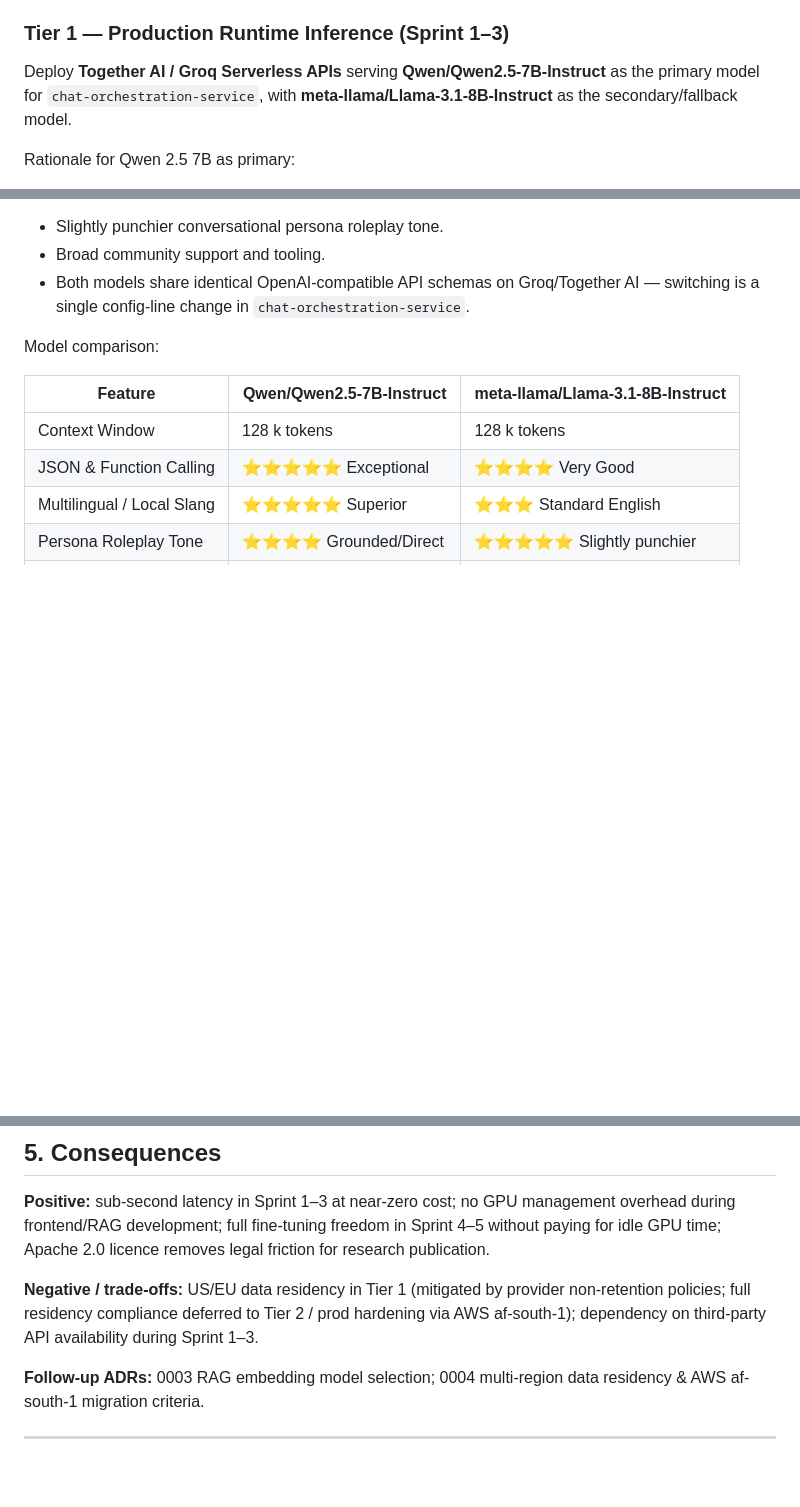
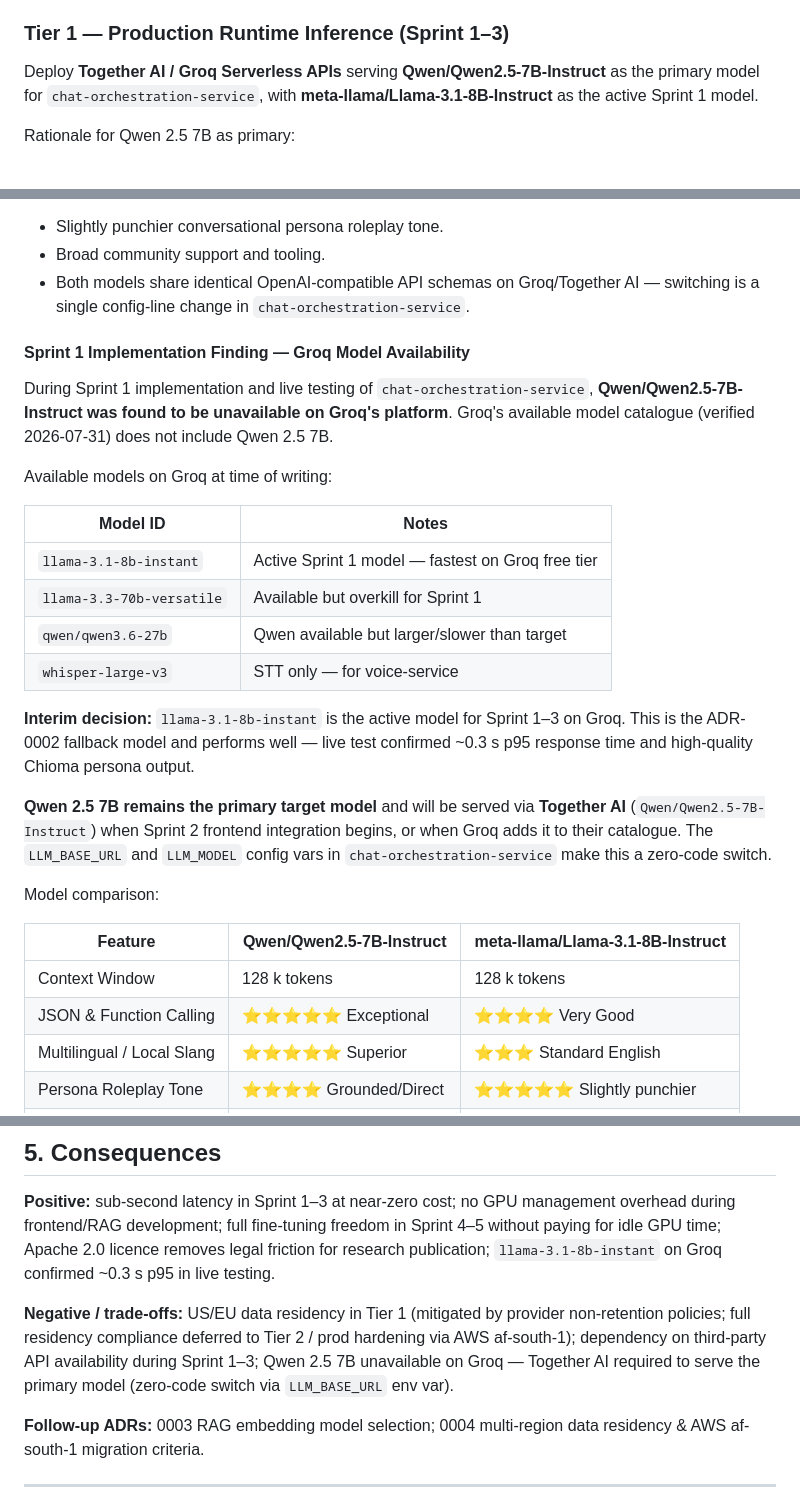
Before and after one commit to AfriMentor-AI/afri-wealth-ai-mentor, a Markdown page: docs/adr/0002-base-llm-selection.md, 3 parts joined by grey strips. Rendered like a GitHub page; blank space fills up the shorter version.

Commit message:
updated the llm selection

```diff
--- a/docs/adr/0002-base-llm-selection.md
+++ b/docs/adr/0002-base-llm-selection.md
@@ -72,7 +73,7 @@ AfriMentor AI requires a base LLM for two distinct operational requirements:
 
 Deploy **Together AI / Groq Serverless APIs** serving **Qwen/Qwen2.5-7B-Instruct** as
 the primary model for `chat-orchestration-service`, with
-**meta-llama/Llama-3.1-8B-Instruct** as the secondary/fallback model.
+**meta-llama/Llama-3.1-8B-Instruct** as the active Sprint 1 model.
 
 Rationale for Qwen 2.5 7B as primary:
 
@@ -95,6 +96,30 @@ Rationale for Llama 3.1 8B as secondary/fallback:
 - Broad community support and tooling.
 - Both models share identical OpenAI-compatible API schemas on Groq/Together AI —
   switching is a single config-line change in `chat-orchestration-service`.
+
+#### Sprint 1 Implementation Finding — Groq Model Availability
+
+During Sprint 1 implementation and live testing of `chat-orchestration-service`,
+**Qwen/Qwen2.5-7B-Instruct was found to be unavailable on Groq's platform**.
+Groq's available model catalogue (verified 2026-07-31) does not include Qwen 2.5 7B.
+
+Available models on Groq at time of writing:
+
+| Model ID | Notes |
+|---|---|
+| `llama-3.1-8b-instant` | Active Sprint 1 model — fastest on Groq free tier |
+| `llama-3.3-70b-versatile` | Available but overkill for Sprint 1 |
+| `qwen/qwen3.6-27b` | Qwen available but larger/slower than target |
+| `whisper-large-v3` | STT only — for voice-service |
+
+**Interim decision:** `llama-3.1-8b-instant` is the active model for Sprint 1–3 on
+Groq. This is the ADR-0002 fallback model and performs well — live test confirmed
+~0.3 s p95 response time and high-quality Chioma persona output.
+
+**Qwen 2.5 7B remains the primary target model** and will be served via **Together AI**
+(`Qwen/Qwen2.5-7B-Instruct`) when Sprint 2 frontend integration begins, or when Groq
+adds it to their catalogue. The `LLM_BASE_URL` and `LLM_MODEL` config vars in
+`chat-orchestration-service` make this a zero-code switch.
 
 Model comparison:
 
@@ -128,11 +153,13 @@ weights will be:
 **Positive:** sub-second latency in Sprint 1–3 at near-zero cost; no GPU management
 overhead during frontend/RAG development; full fine-tuning freedom in Sprint 4–5 without
 paying for idle GPU time; Apache 2.0 licence removes legal friction for research
-publication.
+publication; `llama-3.1-8b-instant` on Groq confirmed ~0.3 s p95 in live testing.
 
 **Negative / trade-offs:** US/EU data residency in Tier 1 (mitigated by provider
 non-retention policies; full residency compliance deferred to Tier 2 / prod hardening via
-AWS af-south-1); dependency on third-party API availability during Sprint 1–3.
+AWS af-south-1); dependency on third-party API availability during Sprint 1–3;
+Qwen 2.5 7B unavailable on Groq — Together AI required to serve the primary model
+(zero-code switch via `LLM_BASE_URL` env var).
 
 **Follow-up ADRs:** 0003 RAG embedding model selection; 0004 multi-region data residency
 & AWS af-south-1 migration criteria.
```
Also changed, not shown: other parts of docs/adr/0002-base-llm-selection.md (+1 -0 lines).
